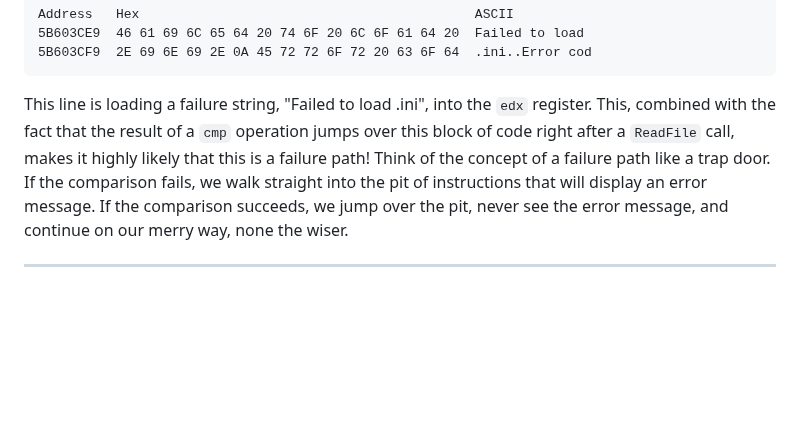
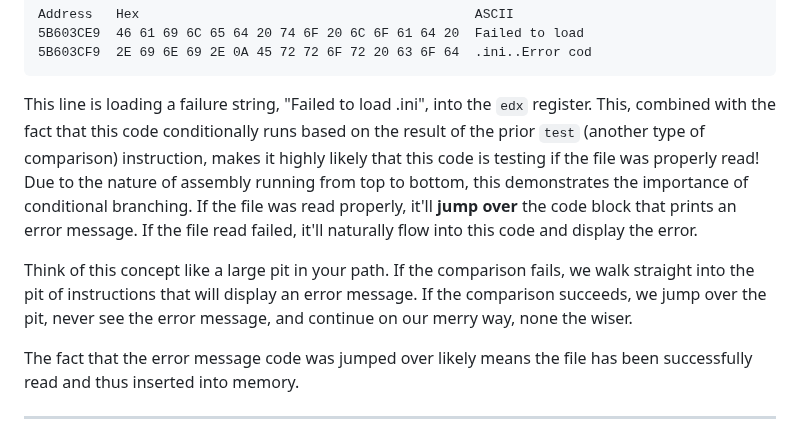
Before and after one commit to Cyanox62/pages, a Markdown page: page.md, the part around the change. GitHub-like rendering; blank space fills up the shorter version.

````diff
--- a/page.md
+++ b/page.md
@@ -167,7 +167,11 @@ Address   Hex                                           ASCII
 5B603CF9  2E 69 6E 69 2E 0A 45 72 72 6F 72 20 63 6F 64  .ini..Error cod
 ```
 
-This line is loading a failure string, "Failed to load .ini", into the `edx` register. This, combined with the fact that the result of a `cmp` operation jumps over this block of code right after a `ReadFile` call, makes it highly likely that this is a failure path! Think of the concept of a failure path like a trap door. If the comparison fails, we walk straight into the pit of instructions that will display an error message. If the comparison succeeds, we jump over the pit, never see the error message, and continue on our merry way, none the wiser.
+This line is loading a failure string, "Failed to load .ini", into the `edx` register. This, combined with the fact that this code conditionally runs based on the result of the prior `test` (another type of comparison) instruction, makes it highly likely that this code is testing if the file was properly read! Due to the nature of assembly running from top to bottom, this demonstrates the importance of conditional branching. If the file was read properly, it'll **jump over** the code block that prints an error message. If the file read failed, it'll naturally flow into this code and display the error.
+
+Think of this concept like a large pit in your path. If the comparison fails, we walk straight into the pit of instructions that will display an error message. If the comparison succeeds, we jump over the pit, never see the error message, and continue on our merry way, none the wiser.
+
+The fact that the error message code was jumped over likely means the file has been successfully read and thus inserted into memory.
 ***
 Let's take a quick look down that pit to see another clever technique in play by the developers. You'll notice that within this failure path and throughout this executable is an abundance of `call` / `jmp` operations. This is known as *control flow obfuscation*. This is a technique where developers split up continuous instructions throughout the executable and throw in junk code that does nothing to throw off potential attackers.
 
````
